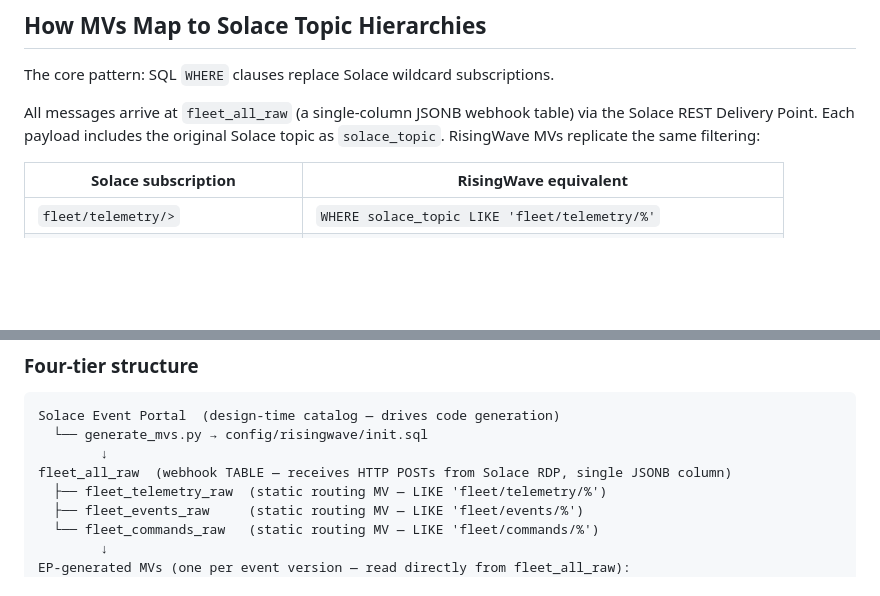
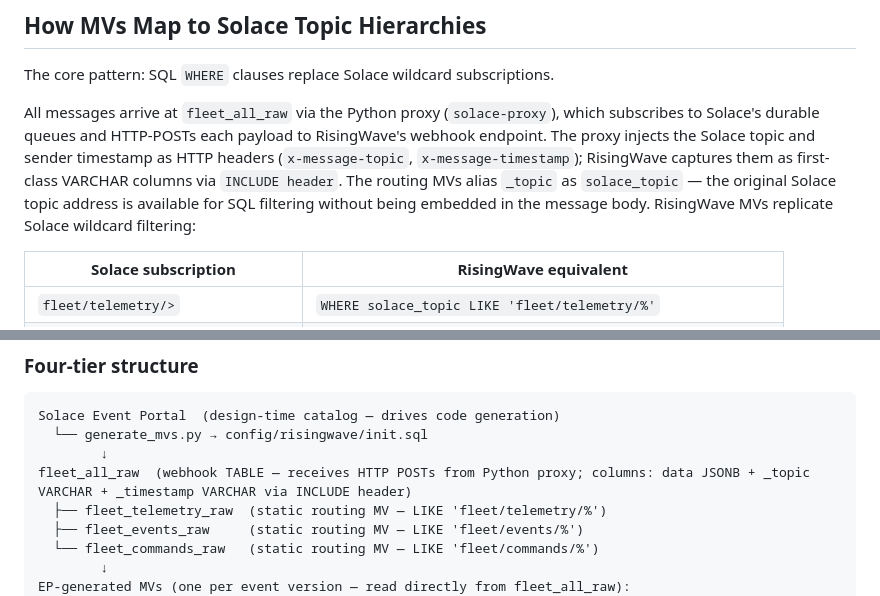
Before and after one commit to jessemenning/solace-streaming-arch, a Markdown page: docs/architecture-materialized-views.md, 2 parts joined by grey strips. GitHub-like rendering; blank space fills up the shorter version.

Commit message:
docs: update architecture-materialized-views to reflect Python proxy + INCLUDE header
Replaced stale references to Solace REST Delivery Point and single-column
JSONB table. fleet_all_raw now has data JSONB + _topic/_timestamp via
INCLUDE header; solace_topic comes from the header column, not the payload.

```diff
--- a/docs/architecture-materialized-views.md
+++ b/docs/architecture-materialized-views.md
@@ -4,7 +4,7 @@
 
 The core pattern: SQL `WHERE` clauses replace Solace wildcard subscriptions.
 
-All messages arrive at `fleet_all_raw` (a single-column JSONB webhook table) via the Solace REST Delivery Point. Each payload includes the original Solace topic as `solace_topic`. RisingWave MVs replicate the same filtering:
+All messages arrive at `fleet_all_raw` via the Python proxy (`solace-proxy`), which subscribes to Solace's durable queues and HTTP-POSTs each payload to RisingWave's webhook endpoint. The proxy injects the Solace topic and sender timestamp as HTTP headers (`x-message-topic`, `x-message-timestamp`); RisingWave captures them as first-class VARCHAR columns via `INCLUDE header`. The routing MVs alias `_topic` as `solace_topic` — the original Solace topic address is available for SQL filtering without being embedded in the message body. RisingWave MVs replicate Solace wildcard filtering:
 
 | Solace subscription | RisingWave equivalent |
 |---|---|
@@ -21,7 +21,7 @@ The `*` → `%` substitution is the direct translation between SMF wildcards and
 Solace Event Portal  (design-time catalog — drives code generation)
   └── generate_mvs.py → config/risingwave/init.sql
         ↓
-fleet_all_raw  (webhook TABLE — receives HTTP POSTs from Solace RDP, single JSONB column)
+fleet_all_raw  (webhook TABLE — receives HTTP POSTs from Python proxy; columns: data JSONB + _topic VARCHAR + _timestamp VARCHAR via INCLUDE header)
   ├── fleet_telemetry_raw  (static routing MV — LIKE 'fleet/telemetry/%')
   ├── fleet_events_raw     (static routing MV — LIKE 'fleet/events/%')
   └── fleet_commands_raw   (static routing MV — LIKE 'fleet/commands/%')
```
